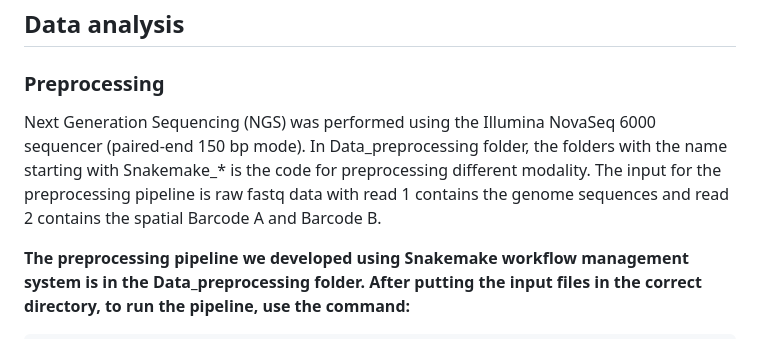
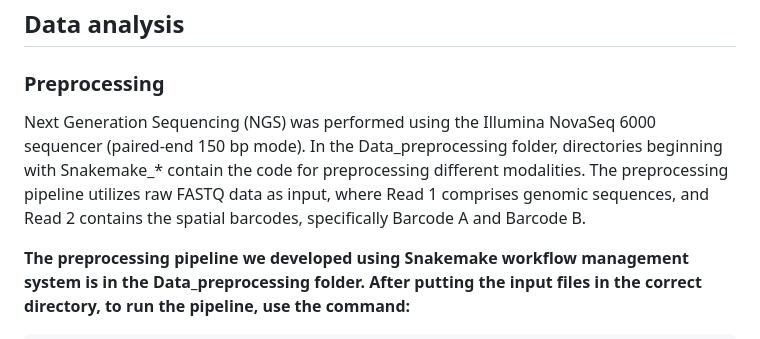
Before and after one commit to liranmao/Spatial_multi_omics, a Markdown page: README.md, the part around the change. Drawn GitHub-style.

```diff
--- a/README.md
+++ b/README.md
@@ -9,7 +9,7 @@ This repository aims to share the raw data processing and visualization codes us
 
 ## Data analysis
 ### Preprocessing
- Next Generation Sequencing (NGS) was performed using the Illumina NovaSeq 6000 sequencer (paired-end 150 bp mode). In Data_preprocessing folder, the folders with the name starting with Snakemake_* is the code for preprocessing different modality. The input for the preprocessing pipeline is raw fastq data with read 1 contains the genome sequences and read 2 contains the spatial Barcode A and Barcode B.
+ Next Generation Sequencing (NGS) was performed using the Illumina NovaSeq 6000 sequencer (paired-end 150 bp mode). In the Data_preprocessing folder, directories beginning with Snakemake_* contain the code for preprocessing different modalities. The preprocessing pipeline utilizes raw FASTQ data as input, where Read 1 comprises genomic sequences, and Read 2 contains the spatial barcodes, specifically Barcode A and Barcode B.
 
 **The preprocessing pipeline we developed using Snakemake workflow management system is in the Data_preprocessing folder. After putting the input files in the correct directory, to run the pipeline, use the command:**
 
```
